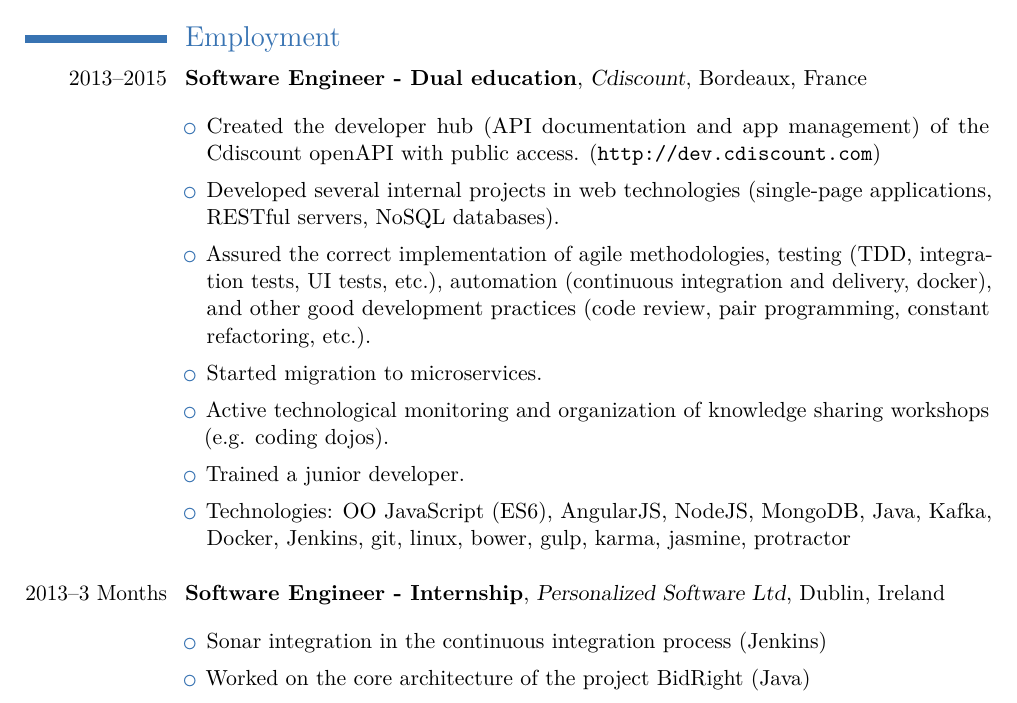
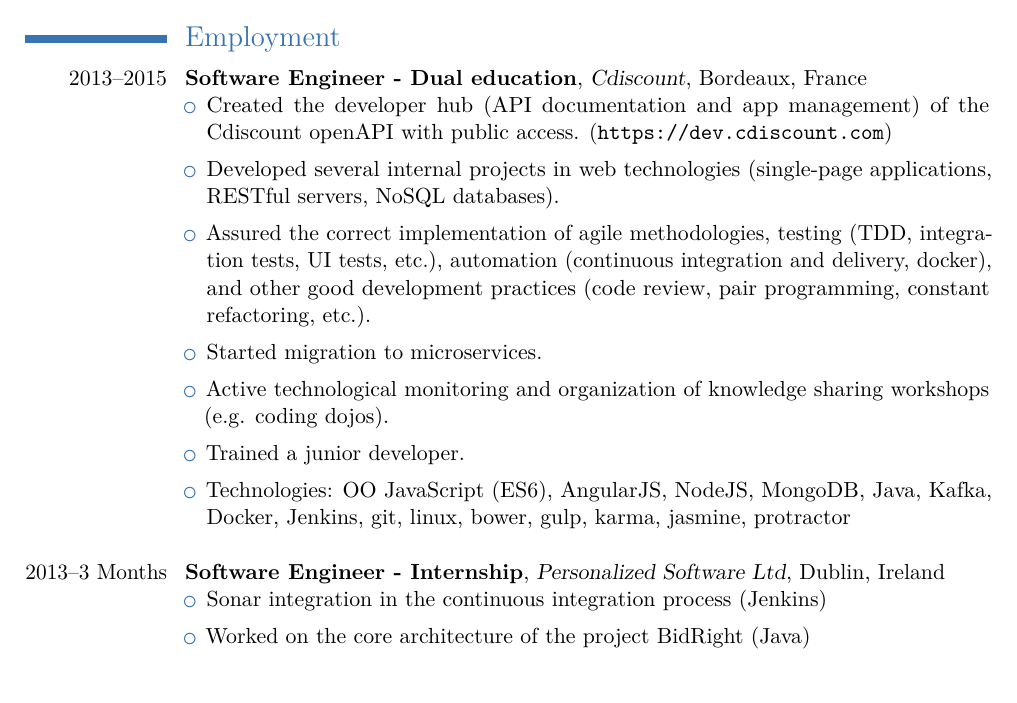
Before and after one commit to epayet/cv, a LaTeX CV (cv.tex): part of page 1 of 2, cut so that both start at the same text. Compiled offline with pdfLaTeX.

Commit message:
try 2 versions

```diff
--- a/cv.tex
+++ b/cv.tex
@@ -13,15 +13,14 @@
 \setlength{\hintscolumnwidth}{2.5cm}
 
 \usepackage{xpatch}
-\usepackage{setspace}
-%\renewcommand{\baselinestretch}{1.5}
+
 % Add a vertical space before the description
 \xpatchcmd\cventry
   {\small}
-  {\vspace*{1pt}} % choose what you want
+  {}
+%  {\vspace*{1pt}} % choose what you want
   {}{}
 
-%\vspace*{3ex}
 % Increase the vertical spacing between the sections
 \makeatletter
 \RenewDocumentCommand{\section}{sm}{%
@@ -78,7 +75,7 @@
 \section{Employment}
 \cventry{2013--2015}{Software Engineer - Dual education}{Cdiscount}{Bordeaux, France}{}{
 \begin{itemize} \setlength\itemsep{5pt}
-    \item Created the developer hub (API documentation and app management) of the Cdiscount openAPI with public access. (\url{http://dev.cdiscount.com})
+    \item Created the developer hub (API documentation and app management) of the Cdiscount openAPI with public access. (\url{https://dev.cdiscount.com})
     \item Developed several internal projects in web technologies (single-page applications, RESTful servers, NoSQL databases).
     \item Assured the correct implementation of agile methodologies, testing (TDD, integration tests, UI tests, etc.), automation (continuous integration and delivery, docker), and other good development practices (code review, pair programming, constant refactoring, etc.).
     \item Started migration to microservices.
```
Also changed, not shown: cv.pdf, cv_space.pdf (added), cv.tex (5 more changed lines).
